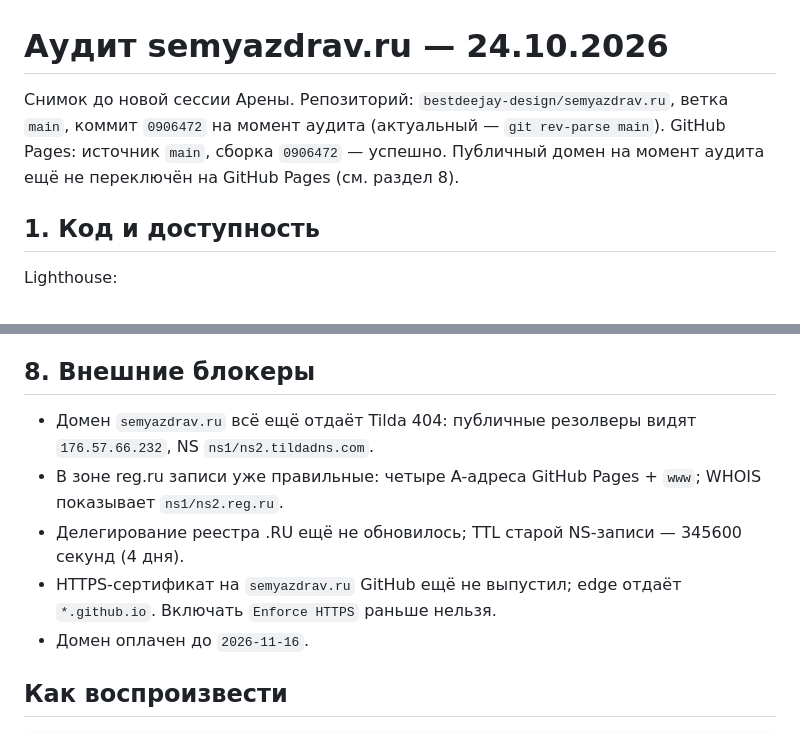
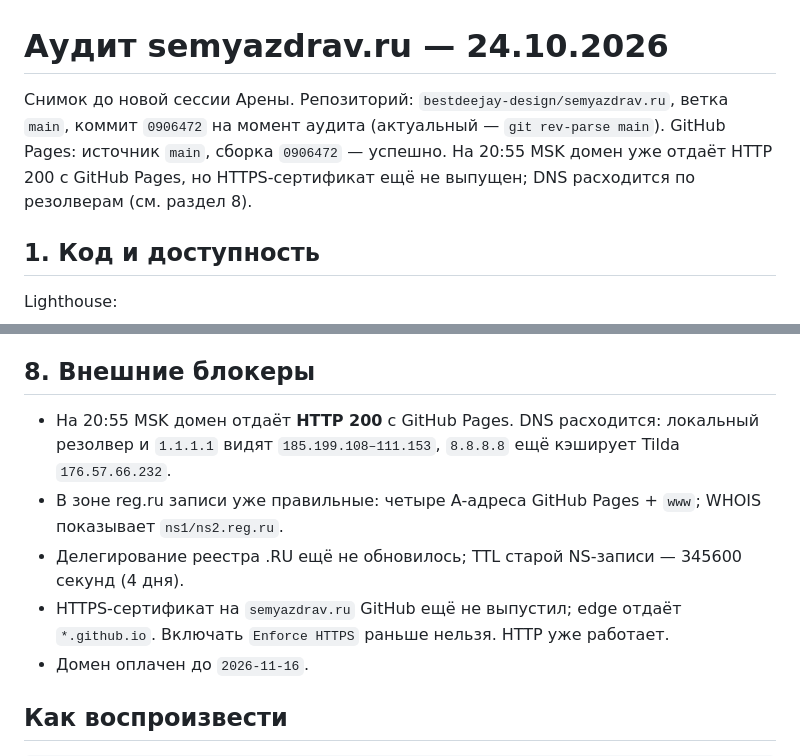
Before and after one commit to bestdeejay-design/semyazdrav.ru, a Markdown page: docs/audit/SITE-AUDIT-2026-10-24.md, 2 parts joined by grey strips. Drawn GitHub-style.

Commit message:
docs: record live HTTP and pending HTTPS for semyazdrav.ru

```diff
--- a/docs/audit/SITE-AUDIT-2026-10-24.md
+++ b/docs/audit/SITE-AUDIT-2026-10-24.md
@@ -1,6 +1,6 @@
 # Аудит semyazdrav.ru — 24.10.2026
 
-Снимок до новой сессии Арены. Репозиторий: `bestdeejay-design/semyazdrav.ru`, ветка `main`, коммит `0906472` на момент аудита (актуальный — `git rev-parse main`). GitHub Pages: источник `main`, сборка `0906472` — успешно. Публичный домен на момент аудита ещё не переключён на GitHub Pages (см. раздел 8).
+Снимок до новой сессии Арены. Репозиторий: `bestdeejay-design/semyazdrav.ru`, ветка `main`, коммит `0906472` на момент аудита (актуальный — `git rev-parse main`). GitHub Pages: источник `main`, сборка `0906472` — успешно. На 20:55 MSK домен уже отдаёт HTTP 200 с GitHub Pages, но HTTPS-сертификат ещё не выпущен; DNS расходится по резолверам (см. раздел 8).
 
 ## 1. Код и доступность
 
@@ -131,10 +131,10 @@ Lighthouse:
 
 ## 8. Внешние блокеры
 
-- Домен `semyazdrav.ru` всё ещё отдаёт Tilda 404: публичные резолверы видят `176.57.66.232`, NS `ns1/ns2.tildadns.com`.
+- На 20:55 MSK домен отдаёт **HTTP 200** с GitHub Pages. DNS расходится: локальный резолвер и `1.1.1.1` видят `185.199.108–111.153`, `8.8.8.8` ещё кэширует Tilda `176.57.66.232`.
 - В зоне reg.ru записи уже правильные: четыре A-адреса GitHub Pages + `www`; WHOIS показывает `ns1/ns2.reg.ru`.
 - Делегирование реестра .RU ещё не обновилось; TTL старой NS-записи — 345600 секунд (4 дня).
-- HTTPS-сертификат на `semyazdrav.ru` GitHub ещё не выпустил; edge отдаёт `*.github.io`. Включать `Enforce HTTPS` раньше нельзя.
+- HTTPS-сертификат на `semyazdrav.ru` GitHub ещё не выпустил; edge отдаёт `*.github.io`. Включать `Enforce HTTPS` раньше нельзя. HTTP уже работает.
 - Домен оплачен до `2026-11-16`.
 
 ## Как воспроизвести
```
Also changed, not shown: docs/briefs/ARENA-CONTEXT-2026-10-24.md (+2 -2 lines).
